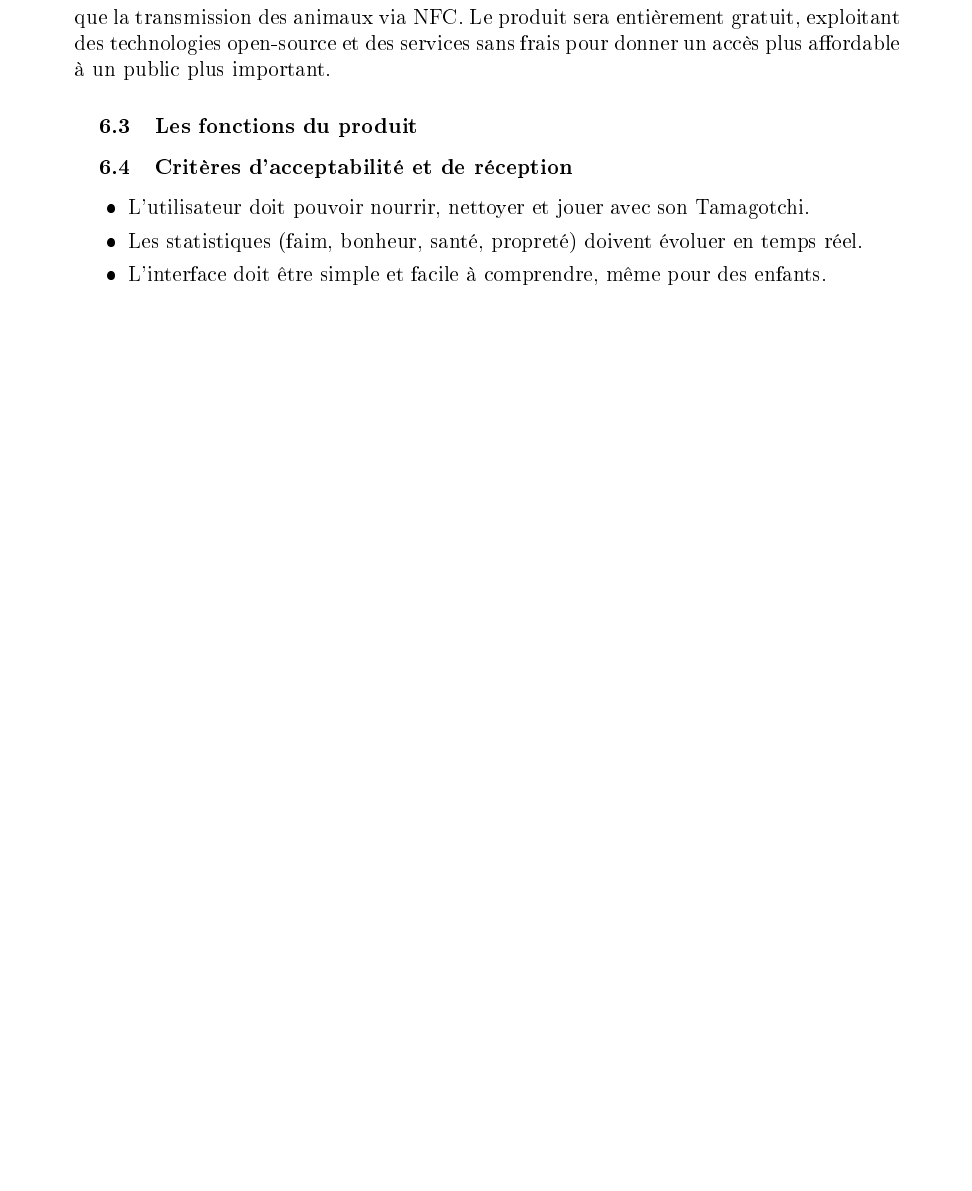
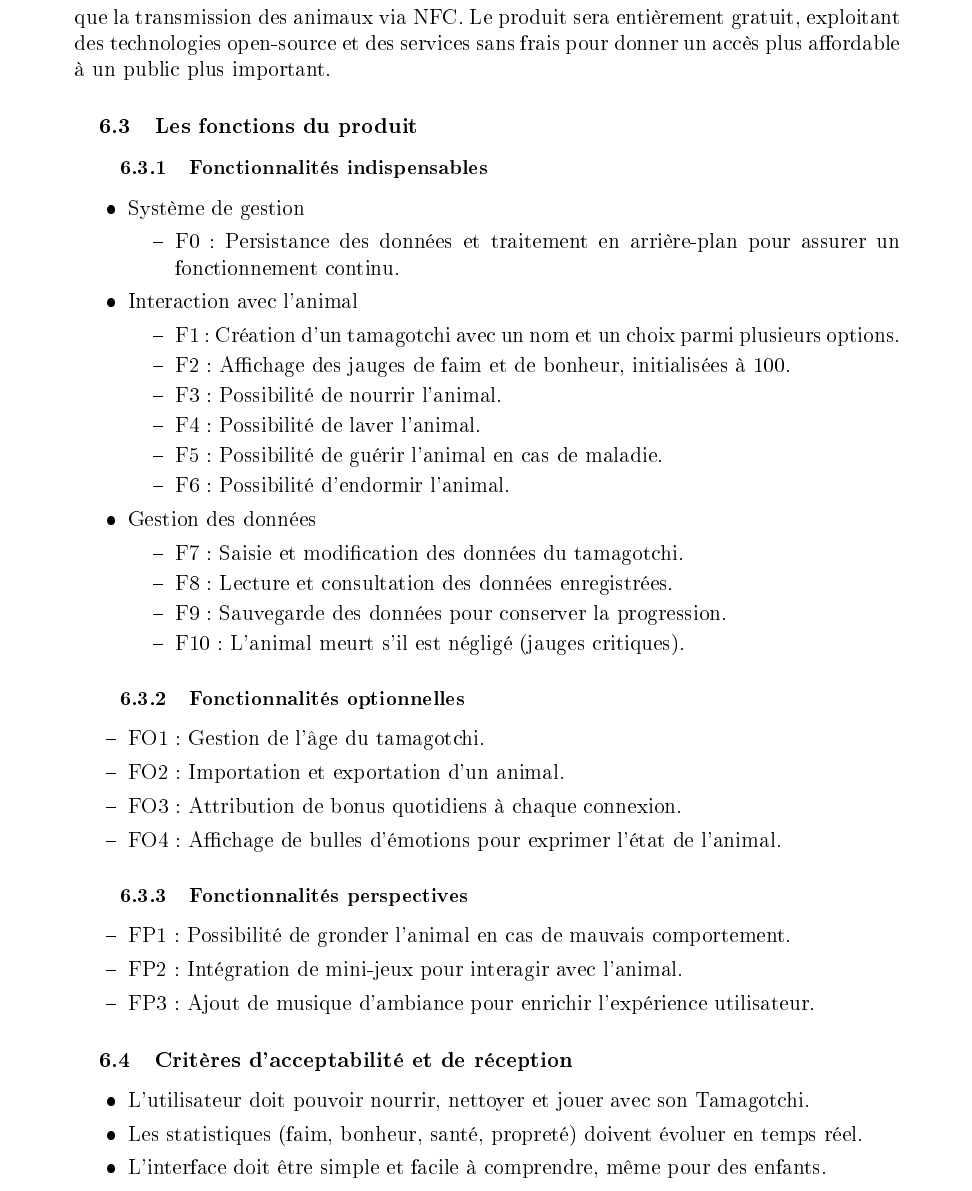
Before and after one commit to Mvrwvn/Tamagotchi-L2I1, a LaTeX document (Latex 2/main.tex): part of page 6 of 9 before the commit and part of page 6 of 10 after it, cut so that both start at the same text, the shorter picture padded with empty space. The pictures show the PDF file Latex 2/main.pdf that the author committed with the source.

Commit message:
ajout des fonctions du produits

```diff
--- a/Latex 2/main.tex
+++ b/Latex 2/main.tex
@@ -96,6 +96,55 @@ Enfin, l’utilisateur devra avoir la possibilité de transférer son Tamagotchi
 \subsection{Produit du projet}
 L’application android créé sera un outil ludique de divertissement, permettant aux utilisateurs d’adopter un animal et d’en prendre soin. Ce projet a pour but d’offrir l’expérience nostalgique avec une touche moderne du jeu TAMAGOTCHI, en ciblant un public jeune et amateur de jeux mobiles. Elle permet aux joueurs d’adopter, nourrir, nettoyer, soigner et interagir avec son compagnon virtuel. Elle contiendra des fonctionnalités telles que la transmission des animaux via NFC. Le produit sera entièrement gratuit, exploitant des technologies open-source et des services sans frais pour donner un accès plus affordable à un public plus important.
 \subsection{Les fonctions du produit}
+\subsubsection{Fonctionnalités indispensables}
+\begin{itemize}[label=\textbullet]
+\item Système de gestion
+\begin{itemize}[label=\textendash]
+\item F0 : Persistance des données et traitement en arrière-plan pour assurer un fonctionnement continu.
+\end{itemize}
+\item Interaction avec l’animal
+\begin{itemize}[label=\textendash]
+\item F1 : Création d’un tamagotchi avec un nom et un choix parmi plusieurs options.
+
+\item F2 : Affichage des jauges de faim et de bonheur, initialisées à 100.
+
+\item F3 : Possibilité de nourrir l’animal.
+
+\item F4 : Possibilité de laver l’animal.
+
+\item F5 : Possibilité de guérir l’animal en cas de maladie.
+
+\item F6 : Possibilité d’endormir l’animal.
+\end{itemize}
+\item Gestion des données
+\begin{itemize}[label=\textendash]
+\item F7 : Saisie et modification des données du tamagotchi.
+
+\item F8 : Lecture et consultation des données enregistrées.
+
+\item F9 : Sauvegarde des données pour conserver la progression.
+
+\item F10 : L’animal meurt s’il est négligé (jauges critiques).
+\end{itemize}
+\end{itemize}
+\subsubsection{Fonctionnalités optionnelles}
+\begin{itemize}[label=\textendash]
+\item FO1 : Gestion de l’âge du tamagotchi.
+
+\item FO2 : Importation et exportation d’un animal.
+
+\item FO3 : Attribution de bonus quotidiens à chaque connexion.
+
+\item FO4 : Affichage de bulles d’émotions pour exprimer l’état de l’animal.
+\end{itemize}
+\subsubsection{Fonctionnalités perspectives}
+\begin{itemize}[label=\textendash]
+\item FP1 : Possibilité de gronder l’animal en cas de mauvais comportement.
+
+\item FP2 : Intégration de mini-jeux pour interagir avec l’animal.
+
+\item FP3 : Ajout de musique d’ambiance pour enrichir l’expérience utilisateur.
+\end{itemize}
 \subsection{Critères d’acceptabilité et de réception}
 \begin{itemize}[label=\textbullet]
 \item L'utilisateur doit pouvoir nourrir, nettoyer et jouer avec son Tamagotchi.
```
Also changed, not shown: Latex 2/main.pdf, 6 other files.
